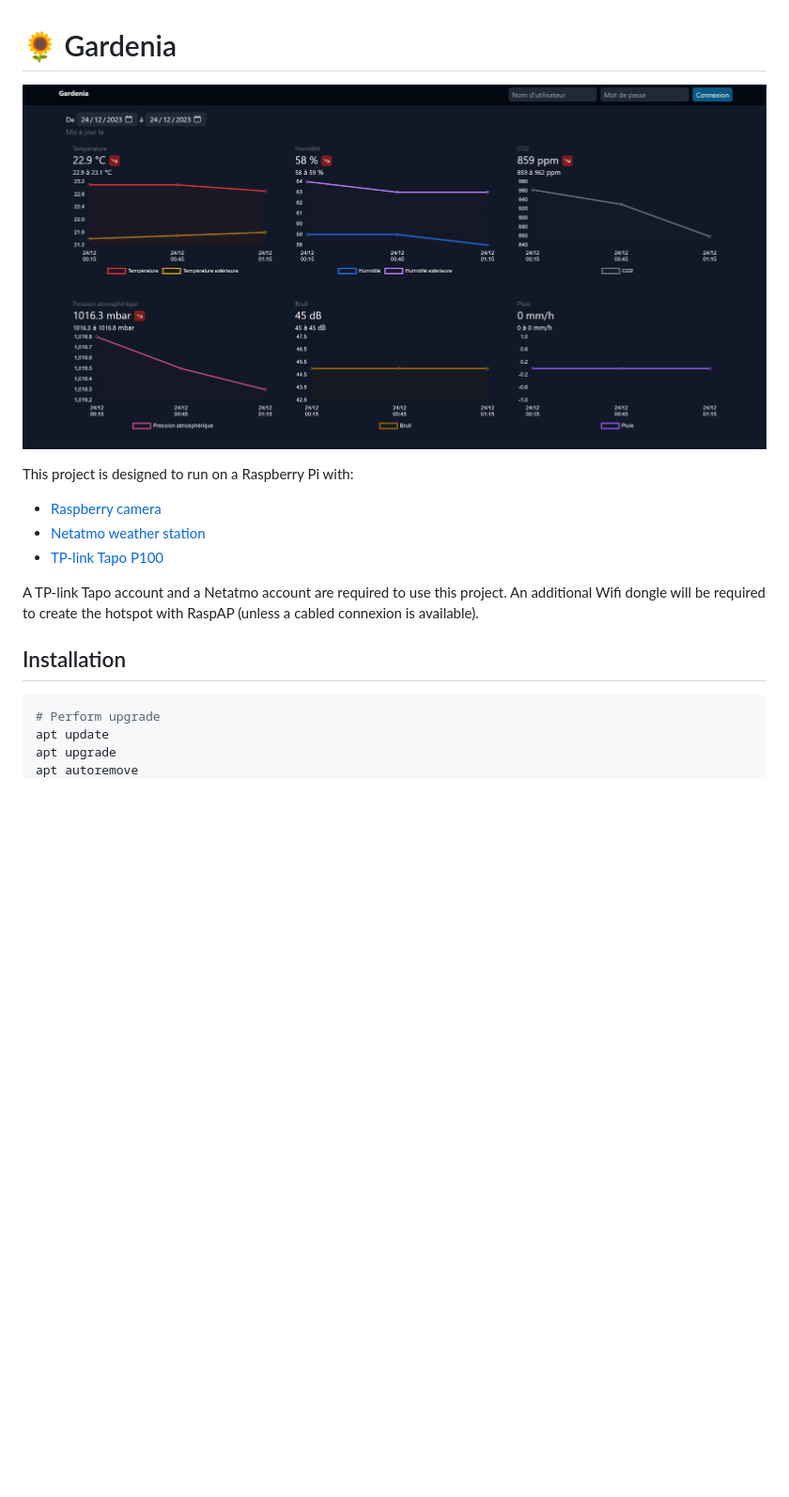
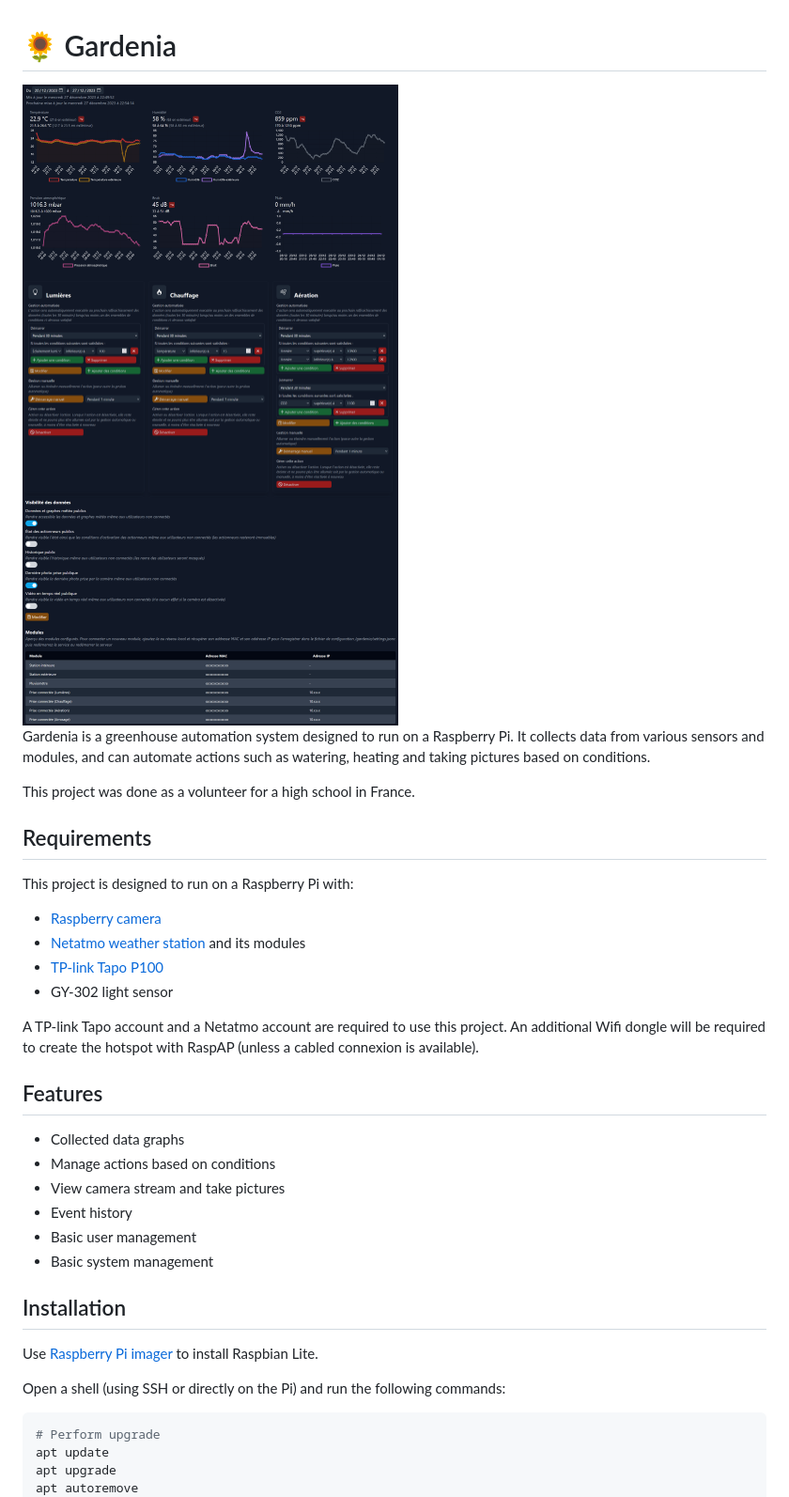
Before and after one commit to lowlighter/gardenia, a Markdown page: README.md, the part around the change printed below. Shown: that part at 94% size. GitHub-like rendering; pictures changed too: demo/gardenia_conditions.png (added), demo/gardenia_graphs.png, demo/gardenia_system.png (added); blank space fills up the shorter version.

````diff
--- a/README.md
+++ b/README.md
@@ -1,16 +1,39 @@
 # 🌻 Gardenia
 
-![](/demo/gardenia_graphs.png)
+<img src="demo/gardenia_graphs.png" width="400">
+<img src="demo/gardenia_conditions.png" width="400">
+<img src="demo/gardenia_system.png" width="400">
+
+Gardenia is a greenhouse automation system designed to run on a Raspberry Pi. It collects data from various sensors and modules, and can automate actions such as watering, heating and taking pictures
+based on conditions.
+
+This project was done as a volunteer for a high school in France.
+
+## Requirements
 
 This project is designed to run on a Raspberry Pi with:
 
 - [Raspberry camera](https://www.raspberrypi.com/documentation/accessories/camera.html)
-- [Netatmo weather station](https://dev.netatmo.com/apidocumentation)
+- [Netatmo weather station](https://dev.netatmo.com/apidocumentation) and its modules
 - [TP-link Tapo P100](https://www.tp-link.com/fr/home-networking/smart-plug/tapo-p100)
+- GY-302 light sensor
 
 A TP-link Tapo account and a Netatmo account are required to use this project. An additional Wifi dongle will be required to create the hotspot with RaspAP (unless a cabled connexion is available).
 
+## Features
+
+- Collected data graphs
+- Manage actions based on conditions
+- View camera stream and take pictures
+- Event history
+- Basic user management
+- Basic system management
+
 ## Installation
+
+Use [Raspberry Pi imager](https://www.raspberrypi.com/software) to install Raspbian Lite.
+
+Open a shell (using SSH or directly on the Pi) and run the following commands:
 
 ```sh
 # Perform upgrade
````
Also changed, not shown: other parts of README.md (+9 -0 lines), demo/dhcp_leases.png (added), 13 other files.
